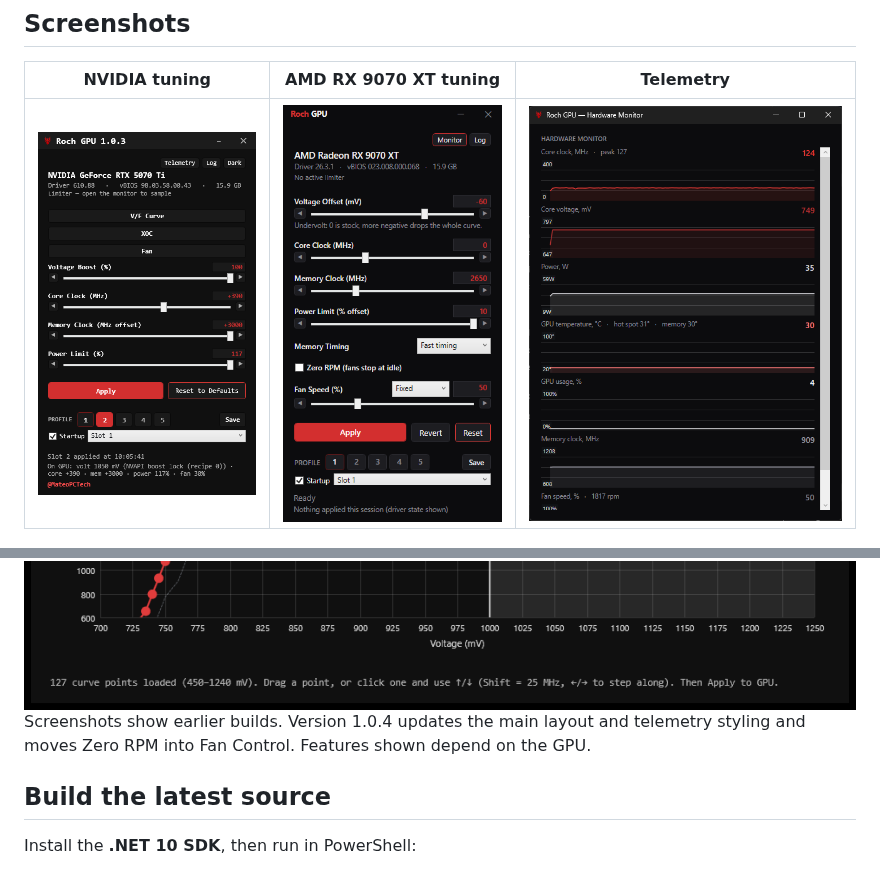
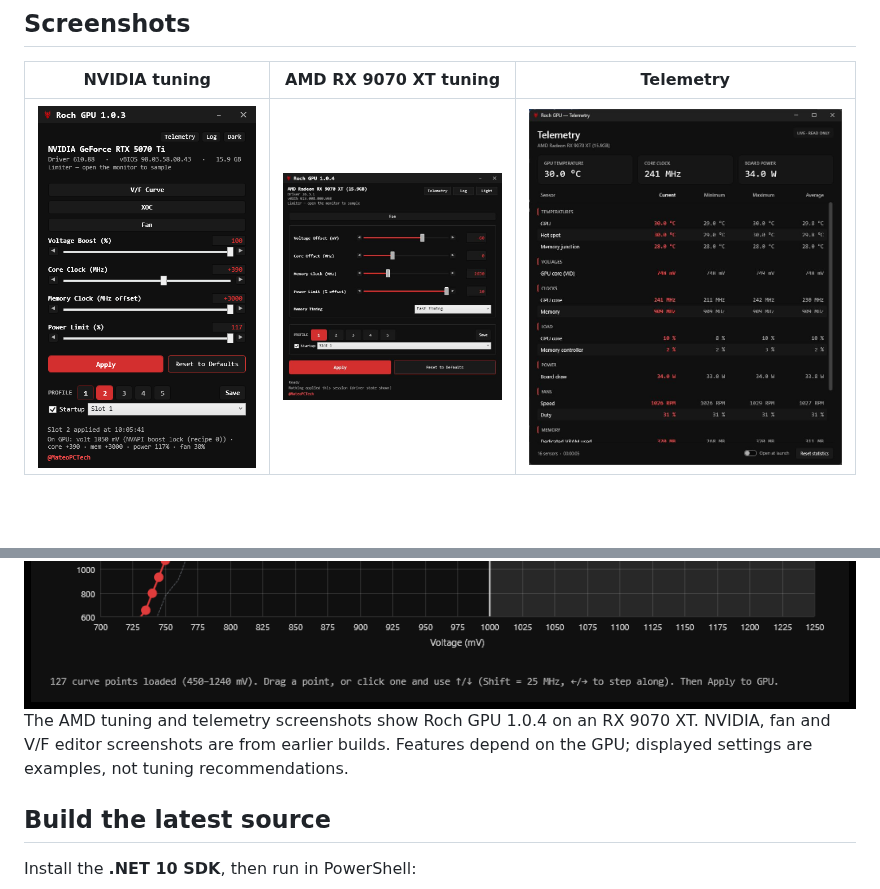
Before and after one commit to RochStudio/Roch-GPU, a Markdown page: README.md, 2 parts joined by grey strips. GitHub-like rendering; pictures changed too: assets/screenshots/amd-main.png, assets/screenshots/amd-monitor.png; blank space fills up the shorter version.

Commit message:
Refresh AMD screenshots for current UI

```diff
--- a/README.md
+++ b/README.md
@@ -38,7 +38,7 @@ Verified native readings include GPU/hotspot/memory temperatures, core voltage,
 
 <img src="assets/screenshots/curve.png" alt="NVIDIA voltage-frequency curve editor" width="840">
 
-Screenshots show earlier builds. Version 1.0.4 updates the main layout and telemetry styling and moves Zero RPM into Fan Control. Features shown depend on the GPU.
+The AMD tuning and telemetry screenshots show Roch GPU 1.0.4 on an RX 9070 XT. NVIDIA, fan and V/F editor screenshots are from earlier builds. Features depend on the GPU; displayed settings are examples, not tuning recommendations.
 
 ## Build the latest source
 
```
